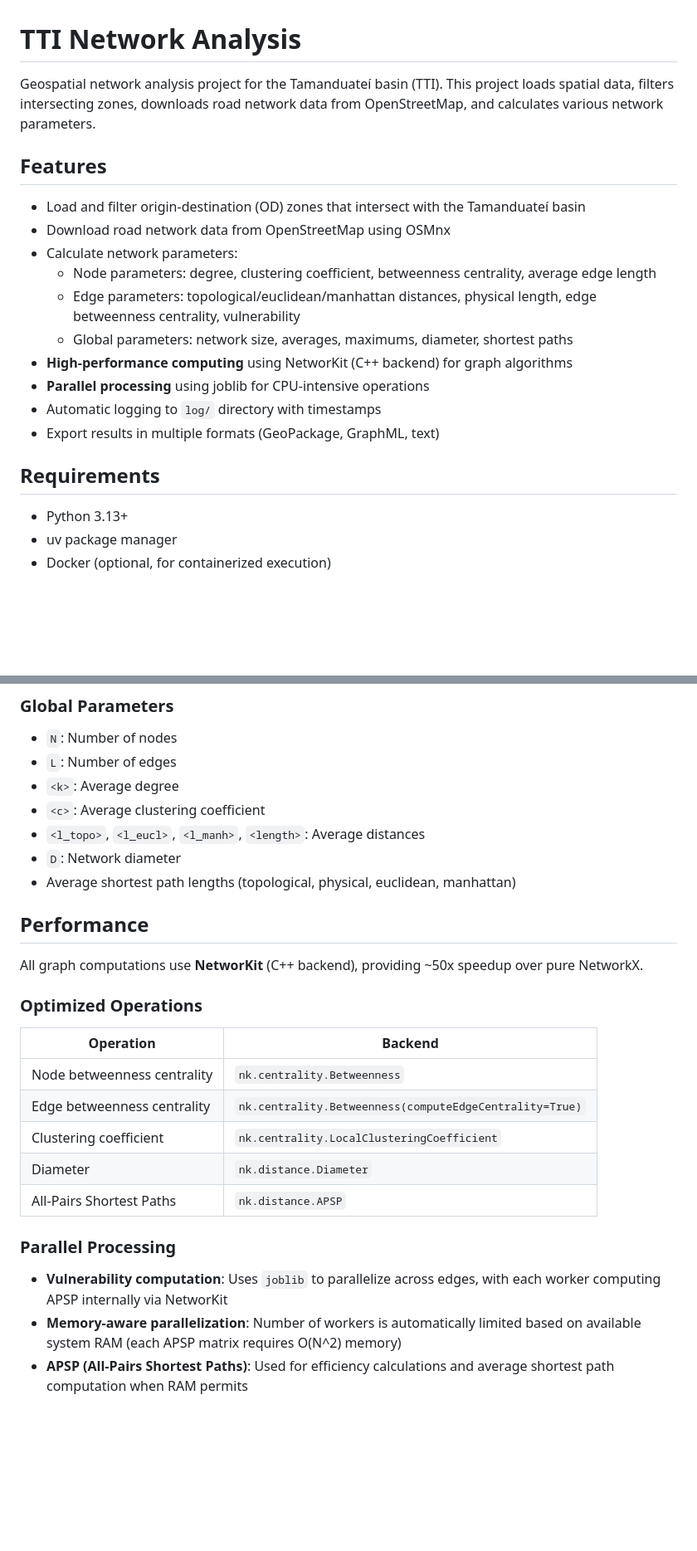
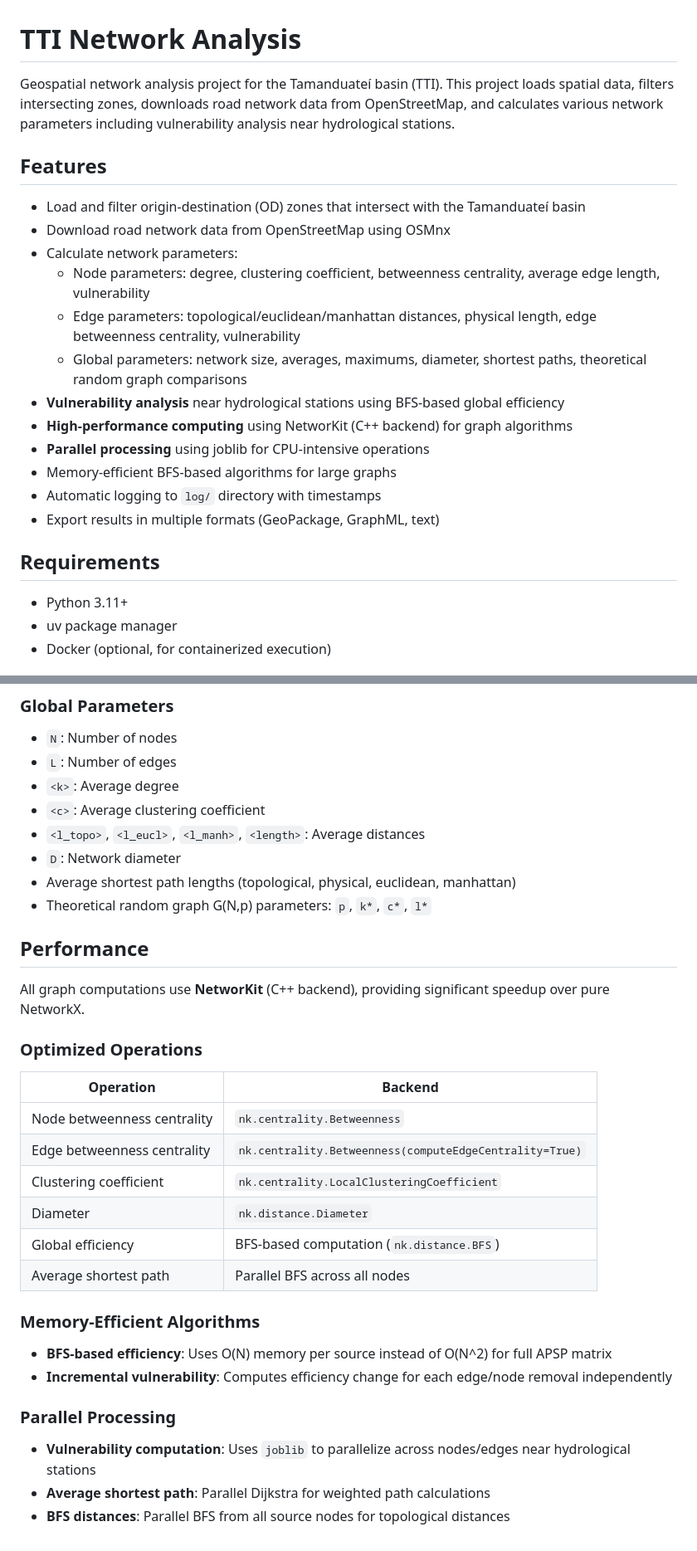
Before and after one commit to pabsantos/tti_network, a Markdown page: README.md, 2 parts joined by grey strips. Shown at 83% size. Rendered like a GitHub page; blank space fills up the shorter version.

```diff
--- a/README.md
+++ b/README.md
@@ -1,23 +1,25 @@
 # TTI Network Analysis
 
-Geospatial network analysis project for the Tamanduateí basin (TTI). This project loads spatial data, filters intersecting zones, downloads road network data from OpenStreetMap, and calculates various network parameters.
+Geospatial network analysis project for the Tamanduateí basin (TTI). This project loads spatial data, filters intersecting zones, downloads road network data from OpenStreetMap, and calculates various network parameters including vulnerability analysis near hydrological stations.
 
 ## Features
 
 - Load and filter origin-destination (OD) zones that intersect with the Tamanduateí basin
 - Download road network data from OpenStreetMap using OSMnx
 - Calculate network parameters:
-  - Node parameters: degree, clustering coefficient, betweenness centrality, average edge length
+  - Node parameters: degree, clustering coefficient, betweenness centrality, average edge length, vulnerability
   - Edge parameters: topological/euclidean/manhattan distances, physical length, edge betweenness centrality, vulnerability
-  - Global parameters: network size, averages, maximums, diameter, shortest paths
+  - Global parameters: network size, averages, maximums, diameter, shortest paths, theoretical random graph comparisons
+- **Vulnerability analysis** near hydrological stations using BFS-based global efficiency
 - **High-performance computing** using NetworKit (C++ backend) for graph algorithms
 - **Parallel processing** using joblib for CPU-intensive operations
+- Memory-efficient BFS-based algorithms for large graphs
 - Automatic logging to `log/` directory with timestamps
 - Export results in multiple formats (GeoPackage, GraphML, text)
 
 ## Requirements
 
-- Python 3.13+
+- Python 3.11+
 - uv package manager
 - Docker (optional, for containerized execution)
 
@@ -132,10 +136,11 @@ The docker-compose configuration mounts the following volumes:
 - `<l_topo>`, `<l_eucl>`, `<l_manh>`, `<length>`: Average distances
 - `D`: Network diameter
 - Average shortest path lengths (topological, physical, euclidean, manhattan)
+- Theoretical random graph G(N,p) parameters: `p`, `k*`, `c*`, `l*`
 
 ## Performance
 
-All graph computations use **NetworKit** (C++ backend), providing ~50x speedup over pure NetworkX.
+All graph computations use **NetworKit** (C++ backend), providing significant speedup over pure NetworkX.
 
 ### Optimized Operations
 
@@ -145,10 +150,16 @@ All graph computations use **NetworKit** (C++ backend), providing ~50x speedup o
 | Edge betweenness centrality | `nk.centrality.Betweenness(computeEdgeCentrality=True)` |
 | Clustering coefficient | `nk.centrality.LocalClusteringCoefficient` |
 | Diameter | `nk.distance.Diameter` |
-| All-Pairs Shortest Paths | `nk.distance.APSP` |
+| Global efficiency | BFS-based computation (`nk.distance.BFS`) |
+| Average shortest path | Parallel BFS across all nodes |
+
+### Memory-Efficient Algorithms
+
+- **BFS-based efficiency**: Uses O(N) memory per source instead of O(N^2) for full APSP matrix
+- **Incremental vulnerability**: Computes efficiency change for each edge/node removal independently
 
 ### Parallel Processing
 
-- **Vulnerability computation**: Uses `joblib` to parallelize across edges, with each worker computing APSP internally via NetworKit
-- **Memory-aware parallelization**: Number of workers is automatically limited based on available system RAM (each APSP matrix requires O(N^2) memory)
-- **APSP (All-Pairs Shortest Paths)**: Used for efficiency calculations and average shortest path computation when RAM permits
+- **Vulnerability computation**: Uses `joblib` to parallelize across nodes/edges near hydrological stations
+- **Average shortest path**: Parallel Dijkstra for weighted path calculations
+- **BFS distances**: Parallel BFS from all source nodes for topological distances
```
Also changed, not shown: other parts of README.md (+3 -1 lines), CLAUDE.md (+49 -30 lines).
